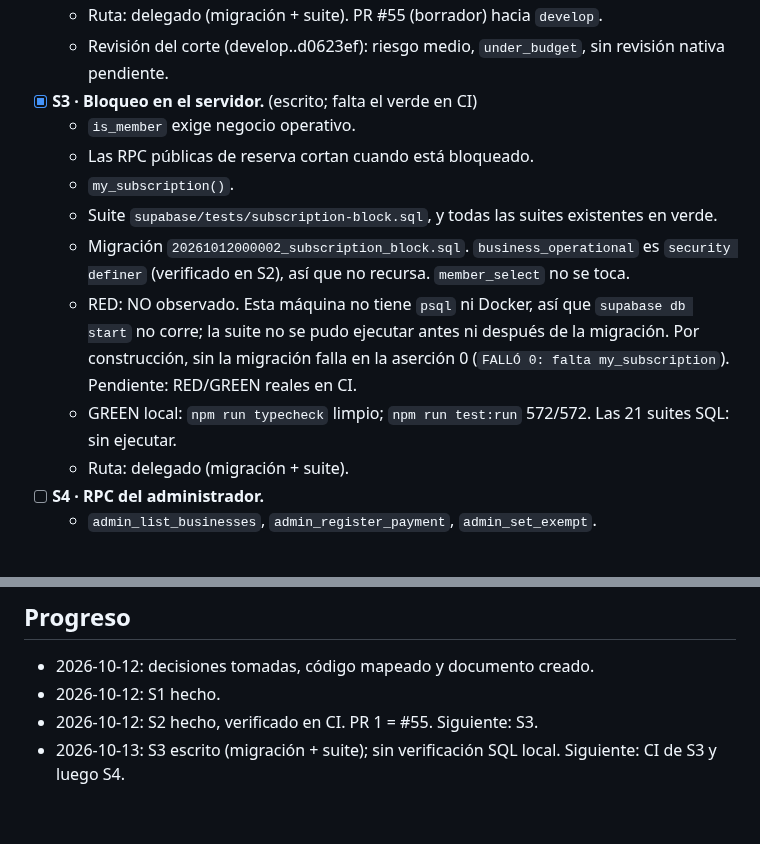
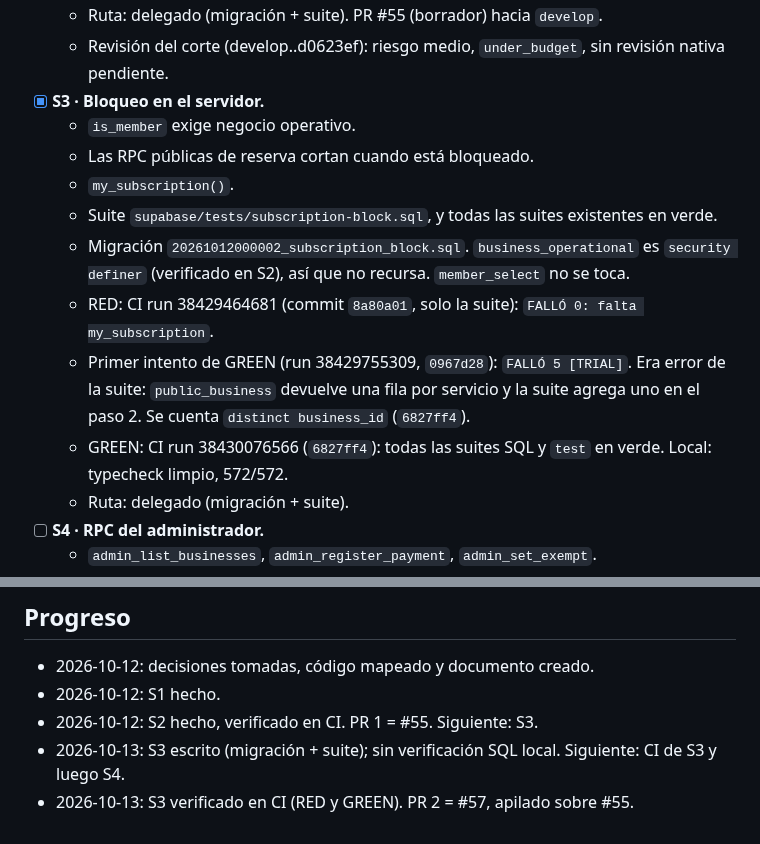
Before and after one commit to daurygg/Citelis, a Markdown page: odd/tasks/saas-subscriptions.md, 2 parts joined by grey strips. GitHub-like rendering.

Commit message:
docs(odd): registra la evidencia de CI de S3 de suscripciones

```diff
--- a/odd/tasks/saas-subscriptions.md
+++ b/odd/tasks/saas-subscriptions.md
@@ -80,14 +80,15 @@ existentes. Un negocio exento o en prueba debe comportarse exactamente igual que
   - GREEN: CI run 38301726713 (commit `2480bec`): las 20 suites SQL y `test` en verde.
   - Ruta: delegado (migración + suite). PR #55 (borrador) hacia `develop`.
   - Revisión del corte (develop..d0623ef): riesgo medio, `under_budget`, sin revisión nativa pendiente.
-- [x] **S3 · Bloqueo en el servidor.** (escrito; falta el verde en CI)
+- [x] **S3 · Bloqueo en el servidor.**
   - `is_member` exige negocio operativo.
   - Las RPC públicas de reserva cortan cuando está bloqueado.
   - `my_subscription()`.
   - Suite `supabase/tests/subscription-block.sql`, y todas las suites existentes en verde.
   - Migración `20261012000002_subscription_block.sql`. `business_operational` es `security definer` (verificado en S2), así que no recursa. `member_select` no se toca.
-  - RED: NO observado. Esta máquina no tiene `psql` ni Docker, así que `supabase db start` no corre; la suite no se pudo ejecutar antes ni después de la migración. Por construcción, sin la migración falla en la aserción 0 (`FALLÓ 0: falta my_subscription`). Pendiente: RED/GREEN reales en CI.
-  - GREEN local: `npm run typecheck` limpio; `npm run test:run` 572/572. Las 21 suites SQL: sin ejecutar.
+  - RED: CI run 38429464681 (commit `8a80a01`, solo la suite): `FALLÓ 0: falta my_subscription`.
+  - Primer intento de GREEN (run 38429755309, `0967d28`): `FALLÓ 5 [TRIAL]`. Era error de la suite: `public_business` devuelve una fila por servicio y la suite agrega uno en el paso 2. Se cuenta `distinct business_id` (`6827ff4`).
+  - GREEN: CI run 38430076566 (`6827ff4`): todas las suites SQL y `test` en verde. Local: typecheck limpio, 572/572.
   - Ruta: delegado (migración + suite).
 - [ ] **S4 · RPC del administrador.**
   - `admin_list_businesses`, `admin_register_payment`, `admin_set_exempt`.
@@ -127,3 +128,4 @@ Modo estricto activado (fuente: CLAUDE.md global del usuario, "Strict TDD Mode:
 - 2026-10-12: S1 hecho.
 - 2026-10-12: S2 hecho, verificado en CI. PR 1 = #55. Siguiente: S3.
 - 2026-10-13: S3 escrito (migración + suite); sin verificación SQL local. Siguiente: CI de S3 y luego S4.
+- 2026-10-13: S3 verificado en CI (RED y GREEN). PR 2 = #57, apilado sobre #55.
```
